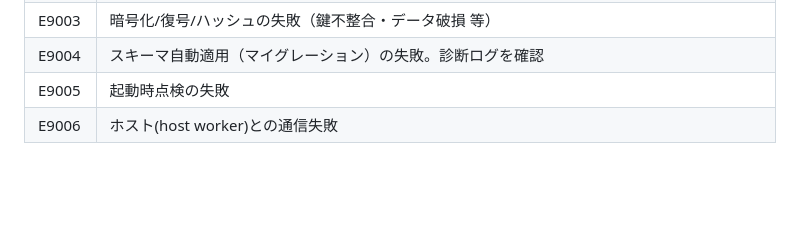
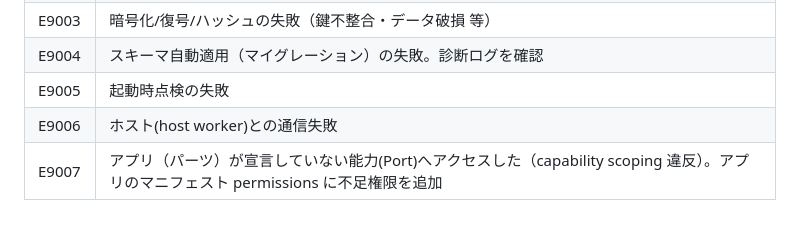
Before and after one commit to baku-team/baku-office, a Markdown page: ERROR_CODES.md, the part around the change. Drawn GitHub-style; blank space fills up the shorter version.

```diff
--- a/ERROR_CODES.md
+++ b/ERROR_CODES.md
@@ -67,3 +67,4 @@
 | E9004 | スキーマ自動適用（マイグレーション）の失敗。診断ログを確認 |
 | E9005 | 起動時点検の失敗 |
 | E9006 | ホスト(host worker)との通信失敗 |
+| E9007 | アプリ（パーツ）が宣言していない能力(Port)へアクセスした（capability scoping 違反）。アプリのマニフェスト permissions に不足権限を追加 |
```
Also changed, not shown: ARCHITECTURE.md (+19 -0 lines).
